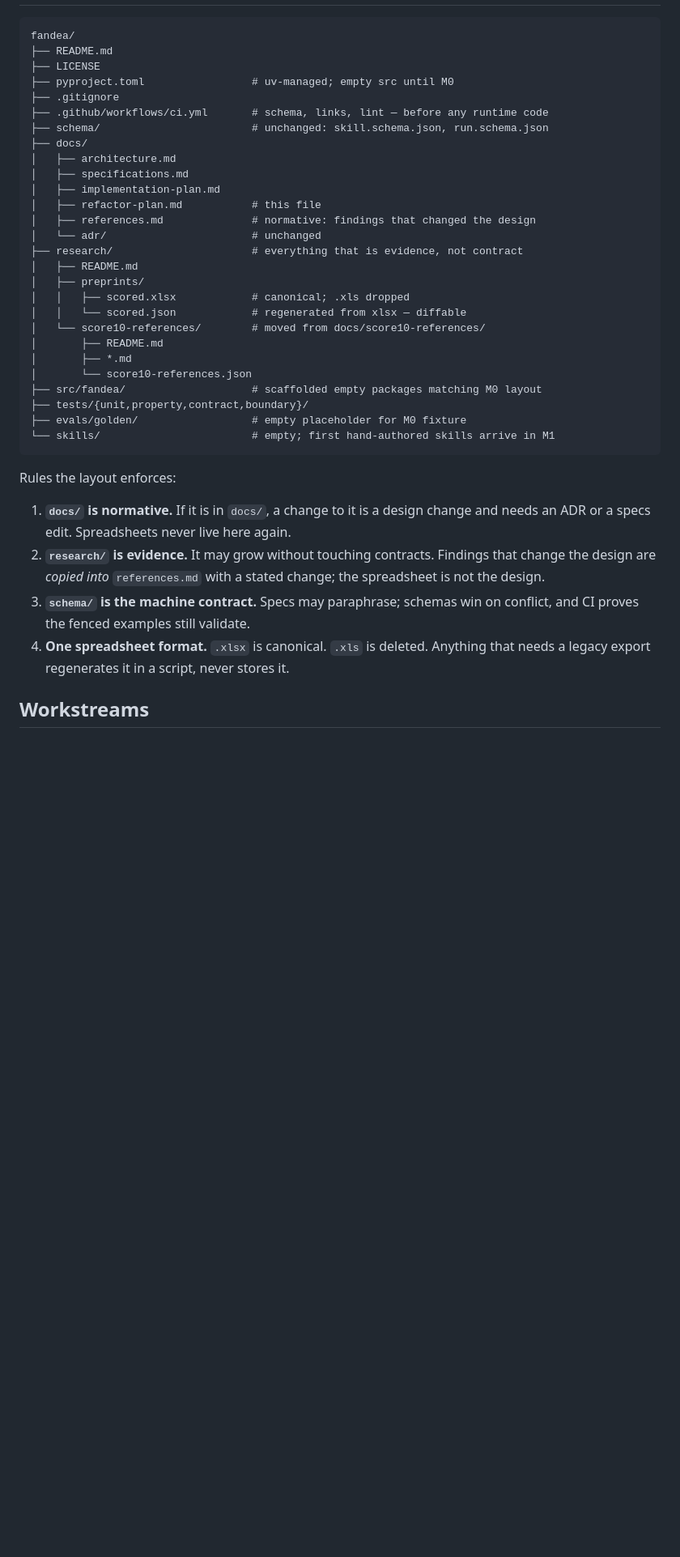
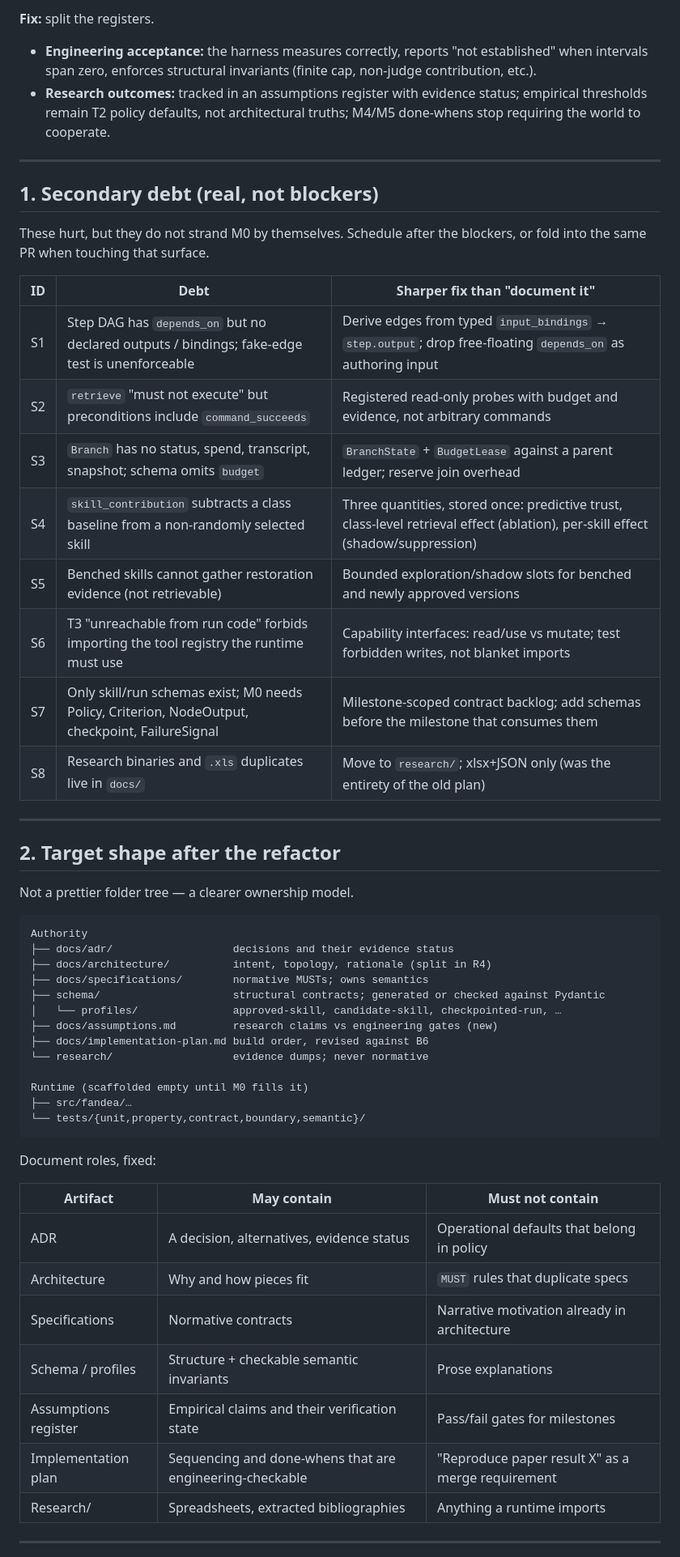
Before and after one commit to quantrobs/recertia, a Markdown page: docs/refactor-plan.md, the part around one of its changes. Shown at 81% size. Drawn GitHub-style; blank space fills up the shorter version.

````diff
--- a/docs/refactor-plan.md
+++ b/docs/refactor-plan.md
@@ -24,45 +152,63 @@ scaffolding the implementation plan already assumed.
+**Fix:** split the registers.
+
+- **Engineering acceptance:** the harness measures correctly, reports "not established"
+  when intervals span zero, enforces structural invariants (finite cap, non-judge
+  contribution, etc.).
+- **Research outcomes:** tracked in an assumptions register with evidence status; empirical
+  thresholds remain T2 policy defaults, not architectural truths; M4/M5 done-whens stop
+  requiring the world to cooperate.
+
+---
+
+## 1. Secondary debt (real, not blockers)
+
+These hurt, but they do not strand M0 by themselves. Schedule after the blockers, or fold
+into the same PR when touching that surface.
+
+| ID | Debt | Sharper fix than "document it" |
+| --- | --- | --- |
+| S1 | Step DAG has `depends_on` but no declared outputs / bindings; fake-edge test is unenforceable | Derive edges from typed `input_bindings` → `step.output`; drop free-floating `depends_on` as authoring input |
+| S2 | `retrieve` "must not execute" but preconditions include `command_succeeds` | Registered read-only probes with budget and evidence, not arbitrary commands |
+| S3 | `Branch` has no status, spend, transcript, snapshot; schema omits `budget` | `BranchState` + `BudgetLease` against a parent ledger; reserve join overhead |
+| S4 | `skill_contribution` subtracts a class baseline from a non-randomly selected skill | Three quantities, stored once: predictive trust, class-level retrieval effect (ablation), per-skill effect (shadow/suppression) |
+| S5 | Benched skills cannot gather restoration evidence (not retrievable) | Bounded exploration/shadow slots for benched and newly approved versions |
+| S6 | T3 "unreachable from run code" forbids importing the tool registry the runtime must use | Capability interfaces: read/use vs mutate; test forbidden writes, not blanket imports |
+| S7 | Only skill/run schemas exist; M0 needs Policy, Criterion, NodeOutput, checkpoint, FailureSignal | Milestone-scoped contract backlog; add schemas before the milestone that consumes them |
+| S8 | Research binaries and `.xls` duplicates live in `docs/` | Move to `research/`; xlsx+JSON only (was the entirety of the old plan) |
+
+---
+
+## 2. Target shape after the refactor
+
+Not a prettier folder tree — a clearer ownership model.
 
 ```text
-fandea/
-├── README.md
-├── LICENSE
-├── pyproject.toml                 # uv-managed; empty src until M0
-├── .gitignore
-├── .github/workflows/ci.yml       # schema, links, lint — before any runtime code
-├── schema/                        # unchanged: skill.schema.json, run.schema.json
-├── docs/
-│   ├── architecture.md
-│   ├── specifications.md
-│   ├── implementation-plan.md
-│   ├── refactor-plan.md           # this file
-│   ├── references.md              # normative: findings that changed the design
-│   └── adr/                       # unchanged
-├── research/                      # everything that is evidence, not contract
-│   ├── README.md
-│   ├── preprints/
-│   │   ├── scored.xlsx            # canonical; .xls dropped
-│   │   └── scored.json            # regenerated from xlsx — diffable
-│   └── score10-references/        # moved from docs/score10-references/
-│       ├── README.md
-│       ├── *.md
-│       └── score10-references.json
-├── src/fandea/                    # scaffolded empty packages matching M0 layout
-├── tests/{unit,property,contract,boundary}/
-├── evals/golden/                  # empty placeholder for M0 fixture
-└── skills/                        # empty; first hand-authored skills arrive in M1
+Authority
+├── docs/adr/                   decisions and their evidence status
+├── docs/architecture/          intent, topology, rationale (split in R4)
+├── docs/specifications/        normative MUSTs; owns semantics
+├── schema/                     structural contracts; generated or checked against Pydantic
+│   └── profiles/               approved-skill, candidate-skill, checkpointed-run, …
+├── docs/assumptions.md         research claims vs engineering gates (new)
+├── docs/implementation-plan.md build order, revised against B6
+└── research/                   evidence dumps; never normative
+
+Runtime (scaffolded empty until M0 fills it)
+├── src/fandea/…
+└── tests/{unit,property,contract,boundary,semantic}/
 ```
 
-Rules the layout enforces:
+Document roles, fixed:
 
-1. **`docs/` is normative.** If it is in `docs/`, a change to it is a design change and needs
-   an ADR or a specs edit. Spreadsheets never live here again.
-2. **`research/` is evidence.** It may grow without touching contracts. Findings that change the
-   design are *copied into* `references.md` with a stated change; the spreadsheet is not the
-   design.
-3. **`schema/` is the machine contract.** Specs may paraphrase; schemas win on conflict, and CI
-   proves the fenced examples still validate.
-4. **One spreadsheet format.** `.xlsx` is canonical. `.xls` is deleted. Anything that needs a
-   legacy export regenerates it in a script, never stores it.
+| Artifact | May contain | Must not contain |
+| --- | --- | --- |
+| ADR | A decision, alternatives, evidence status | Operational defaults that belong in policy |
+| Architecture | Why and how pieces fit | `MUST` rules that duplicate specs |
+| Specifications | Normative contracts | Narrative motivation already in architecture |
+| Schema / profiles | Structure + checkable semantic invariants | Prose explanations |
+| Assumptions register | Empirical claims and their verification state | Pass/fail gates for milestones |
+| Implementation plan | Sequencing and done-whens that are engineering-checkable | "Reproduce paper result X" as a merge requirement |
+| Research/ | Spreadsheets, extracted bibliographies | Anything a runtime imports |
 
-## Workstreams
+---
 
````
Also changed, not shown: other parts of docs/refactor-plan.md (+222 -151 lines).
